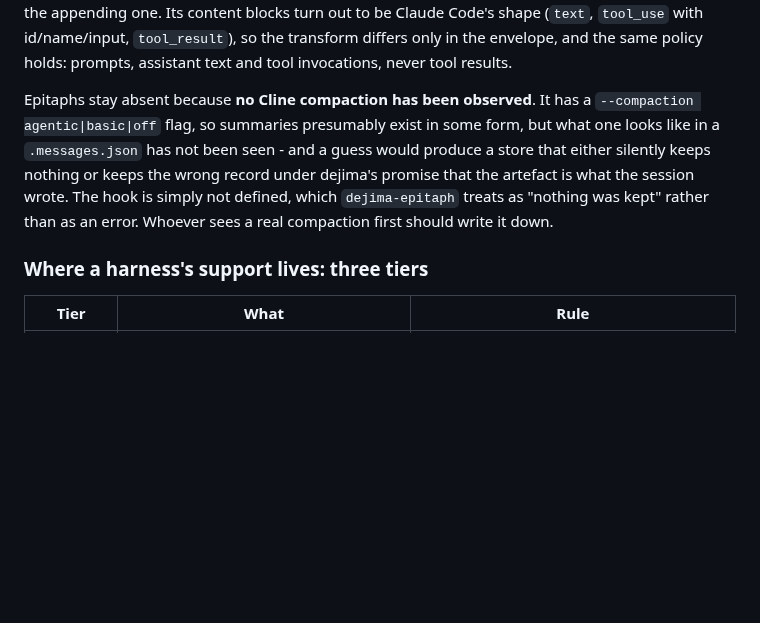
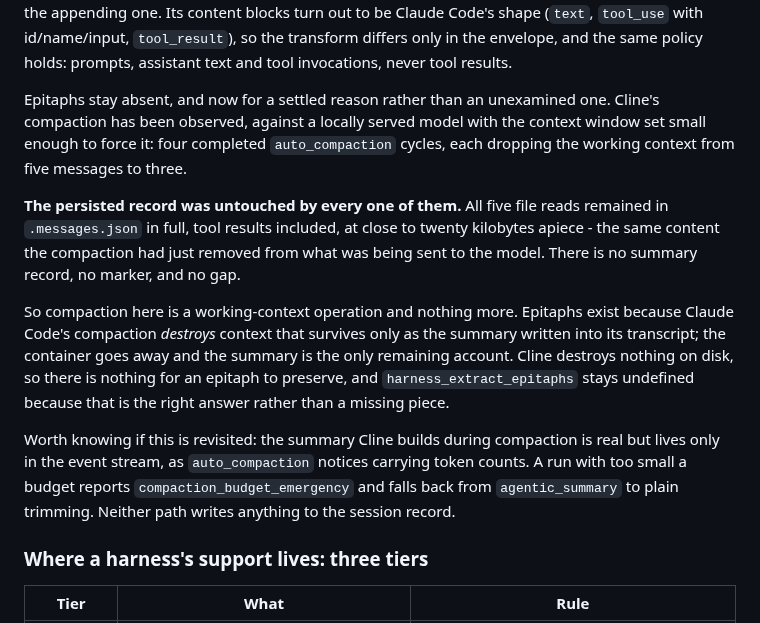
Before and after one commit to dejima-org/dejima, a Markdown page: docs/development.md, the part around the change. Drawn GitHub-style; blank space fills up the shorter version.

Commit message:
Settle what a Cline compaction leaves behind: nothing to keep
Epitaphs were left out of the Cline integration because no compaction had been
observed, and guessing at a record shape would have produced a store that
either kept nothing or kept the wrong thing under dejima's promise that an
epitaph is what the session wrote. One has now been observed.

Against a locally served model with the context window set small enough to
force it: four completed auto_compaction cycles, each dropping the working
context from five messages to three. The persisted record was untouched by
every one of them - all five file reads still in .messages.json in full, tool
results included, at close to twenty kilobytes apiece, which is exactly the
content compaction had just removed from what was being sent to the model.

So compaction here is a working-context operation and nothing else. Epitaphs
exist because Claude Code's compaction destroys context that survives only as
the summary written into its transcript, and the container takes everything
else with it. Cline destroys nothing on disk. harness_extract_epitaphs stays
undefined because that is the answer, not because the work is outstanding.

Also noted for anyone revisiting it: the summary Cline builds during compaction
is real but lives only in the event stream, and a run with too small a budget
reports compaction_budget_emergency and falls back from agentic_summary to
plain trimming. Neither path writes to the session record.

The configuration docs gain the practical corollary. Cline has no context
budget for a model it has no catalogue entry for, so against a self-served
endpoint it grows the conversation until the server rejects it rather than
compacting. dejima does not set contextWindow: that belongs to the model being
served, and a wrong value is worse than none.

```diff
--- a/docs/development.md
+++ b/docs/development.md
@@ -362,14 +362,30 @@ shape (`text`, `tool_use` with id/name/input, `tool_result`), so the transform
 differs only in the envelope, and the same policy holds: prompts, assistant
 text and tool invocations, never tool results.
 
-Epitaphs stay absent because **no Cline compaction has been observed**. It has
-a `--compaction agentic|basic|off` flag, so summaries presumably exist in some
-form, but what one looks like in a `.messages.json` has not been seen - and a
-guess would produce a store that either silently keeps nothing or keeps the
-wrong record under dejima's promise that the artefact is what the session
-wrote. The hook is simply not defined, which `dejima-epitaph` treats as
-"nothing was kept" rather than as an error. Whoever sees a real compaction
-first should write it down.
+Epitaphs stay absent, and now for a settled reason rather than an unexamined
+one. Cline's compaction has been observed, against a locally served model with
+the context window set small enough to force it: four completed
+`auto_compaction` cycles, each dropping the working context from five messages
+to three.
+
+**The persisted record was untouched by every one of them.** All five file
+reads remained in `.messages.json` in full, tool results included, at close to
+twenty kilobytes apiece - the same content the compaction had just removed from
+what was being sent to the model. There is no summary record, no marker, and no
+gap.
+
+So compaction here is a working-context operation and nothing more. Epitaphs
+exist because Claude Code's compaction *destroys* context that survives only as
+the summary written into its transcript; the container goes away and the
+summary is the only remaining account. Cline destroys nothing on disk, so there
+is nothing for an epitaph to preserve, and `harness_extract_epitaphs` stays
+undefined because that is the right answer rather than a missing piece.
+
+Worth knowing if this is revisited: the summary Cline builds during compaction
+is real but lives only in the event stream, as `auto_compaction` notices
+carrying token counts. A run with too small a budget reports
+`compaction_budget_emergency` and falls back from `agentic_summary` to plain
+trimming. Neither path writes anything to the session record.
 
 ### Where a harness's support lives: three tiers
 
```
Also changed, not shown: docs/configuration.md (+7 -0 lines).
